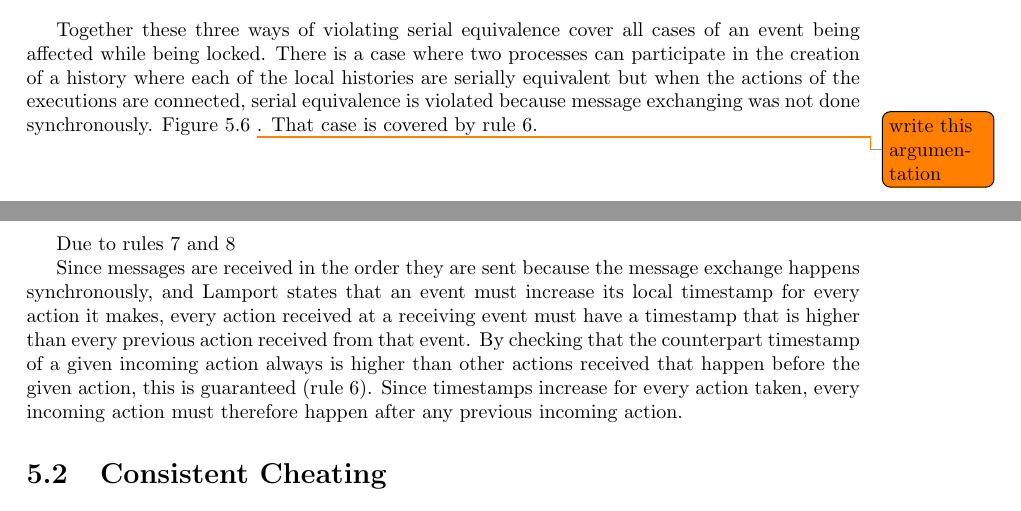
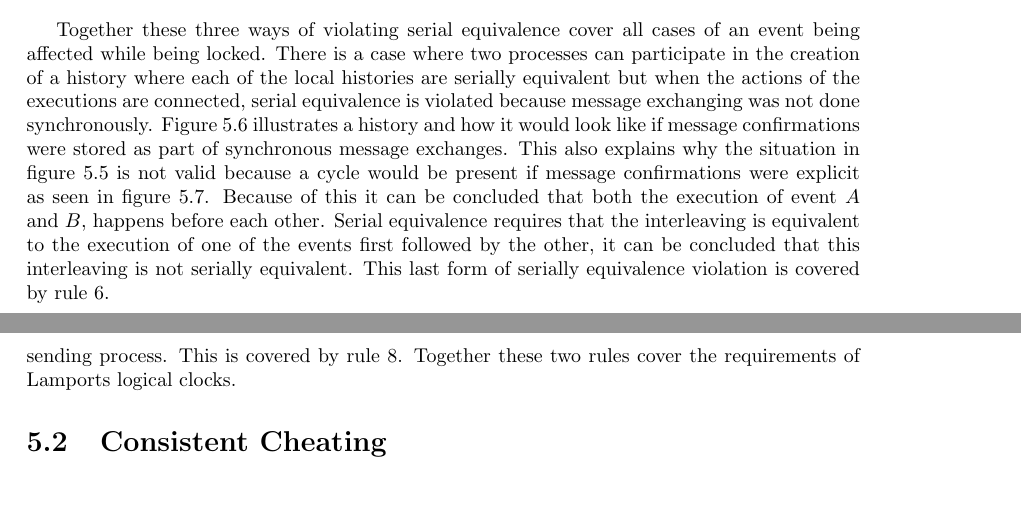
Before and after one commit to mikaellindemann/Distributed-Consensus, a LaTeX document (doc/texv2/DistributedConsensus.tex, which reads doc/texv2/5validation/historyindcr.tex): two parts of pages 34 and 37 of 55, joined at a grey line, cut so that both start at the same text. Compiled offline with pdfLaTeX.

Commit message:
YAY we got to casessss

```diff
--- a/doc/texv2/5validation/historyindcr.tex
+++ b/doc/texv2/5validation/historyindcr.tex
@@ -145,7 +145,7 @@
 		\item In a local history an action of type \textit{Execute start} has a path to another action of type \textit{Execute start} in which no action of type \textit{Execute finish} exists. This case can be found by applying \autoref{rule:non-disruptedexecutions}.
 	\end{itemize}
 
-	Together these three ways of violating serial equivalence cover all cases of an event being affected while being locked. There is a case where two processes can participate in the creation of a history where each of the local histories are serially equivalent but when the actions of the executions are connected, serial equivalence is violated because message exchanging was not done synchronously. Figure \ref{fig:validation:synchronous-execution} \todo{write this argumentation}. That case is covered by \autoref{rule:total-order-counterpart-timestamps}.
+	Together these three ways of violating serial equivalence cover all cases of an event being affected while being locked. There is a case where two processes can participate in the creation of a history where each of the local histories are serially equivalent but when the actions of the executions are connected, serial equivalence is violated because message exchanging was not done synchronously. Figure \ref{fig:validation:synchronous-execution} illustrates a history and how it would look like if message confirmations were stored as part of synchronous message exchanges. This also explains why the situation in \autoref{fig:validation:total-order-of-counterpart-timestamps} is not valid because a cycle would be present if message confirmations were explicit as seen in \autoref{fig:validation:explicit-message-confirmations}. Because of this it can be concluded that both the execution of event $A$ and $B$, happens before each other. Serial equivalence requires that the interleaving is equivalent to the execution of one of the events first followed by the other, it can be concluded that this interleaving is not serially equivalent. This last form of serially equivalence violation is covered by \autoref{rule:total-order-counterpart-timestamps}.
 
 	\begin{figure}[H]
 		\centering
@@ -208,7 +206,4 @@
-	Due to rules \ref{rule:total-order-timestamps} and \ref{rule:message-exchange-timestamp-order}
-
-	Since messages are received in the order they are sent because the message exchange happens synchronously, and Lamport states that an event must increase its local timestamp for every action it makes, every action received at a receiving event must have a timestamp that is higher than every previous action received from that event.
-	By checking that the counterpart timestamp of a given incoming action always is higher than other actions received that happen before the given action, this is guaranteed (\autoref{rule:total-order-counterpart-timestamps}). Since timestamps increase for every action taken, every incoming action must therefore happen after any previous incoming action.
+	Lamport also states that for any message exchange between two processes, the local timestamp of the process receiving the event, must be set to a higher timestamp than that of the sending process. This is covered by \autoref{rule:message-exchange-timestamp-order}. Together these two rules cover the requirements of Lamports logical clocks.
 
 	\section{Consistent Cheating}
 	Until now we have examined inconsistent cheating, but malicious processes are also able to cheat consistently. Recall that consistent cheating is the act of creating histories which \textit{could} have happened but did not. In this section \textit{original} actions and timestamps are actions and timestamps that did happen in the execution of the workflow.
```
Also changed, not shown: doc/texv2/5validation/historyindcr.tex (10 more changed lines).
